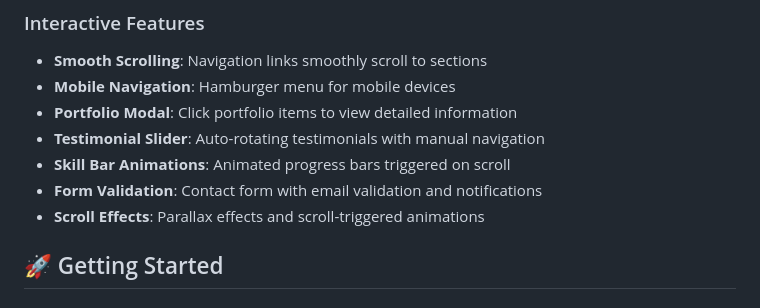
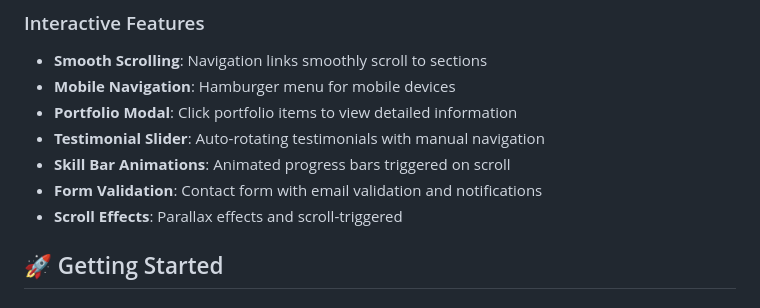
Before and after one commit to omarlibaax/MyPortifolio, a Markdown page: README.md, the part around the change. Rendered like a GitHub page.

```diff
--- a/README.md
+++ b/README.md
@@ -26,7 +26,7 @@ A modern, responsive portfolio website built with HTML, CSS, and JavaScript. Fea
 - **Testimonial Slider**: Auto-rotating testimonials with manual navigation
 - **Skill Bar Animations**: Animated progress bars triggered on scroll
 - **Form Validation**: Contact form with email validation and notifications
-- **Scroll Effects**: Parallax effects and scroll-triggered animations
+- **Scroll Effects**: Parallax effects and scroll-triggered
 
 ## 🚀 Getting Started
 
```
